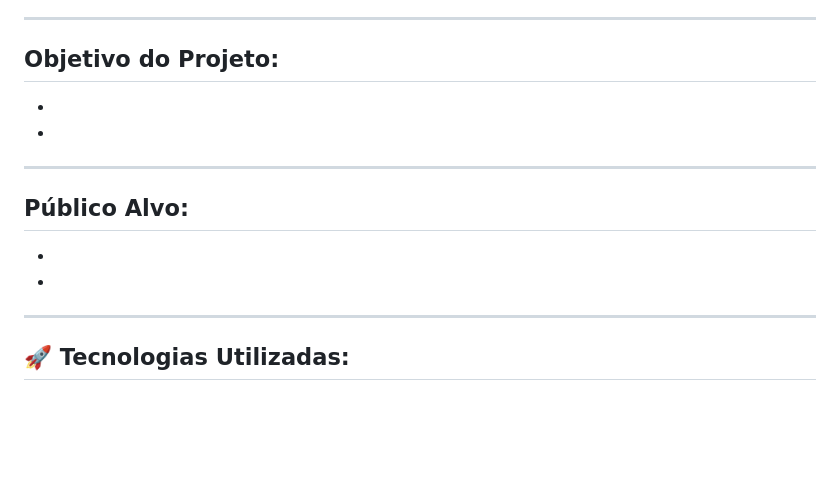
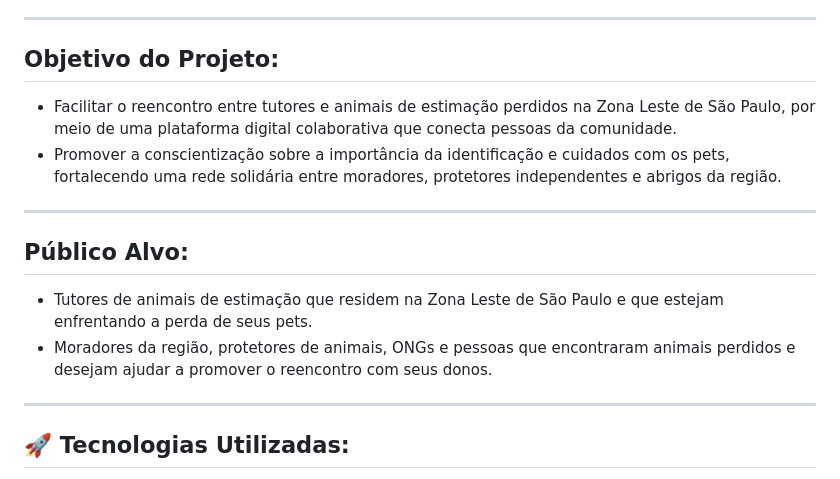
Before and after one commit to nathanfreire/PetNaLeste, a Markdown page: README.md, the part around the change. Rendered like a GitHub page; blank space fills up the shorter version.

```diff
--- a/README.md
+++ b/README.md
@@ -7,15 +7,15 @@ O PetNaLeste promove a conscientização sobre a importância da identificação
 
 ## Objetivo do Projeto:
 
--
--
+- Facilitar o reencontro entre tutores e animais de estimação perdidos na Zona Leste de São Paulo, por meio de uma plataforma digital colaborativa que conecta pessoas da comunidade.
+- Promover a conscientização sobre a importância da identificação e cuidados com os pets, fortalecendo uma rede solidária entre moradores, protetores independentes e abrigos da região.
 
 ---
 
 ## Público Alvo:
 
--
--
+- Tutores de animais de estimação que residem na Zona Leste de São Paulo e que estejam enfrentando a perda de seus pets.
+- Moradores da região, protetores de animais, ONGs e pessoas que encontraram animais perdidos e desejam ajudar a promover o reencontro com seus donos.
 
 ---
 
```
